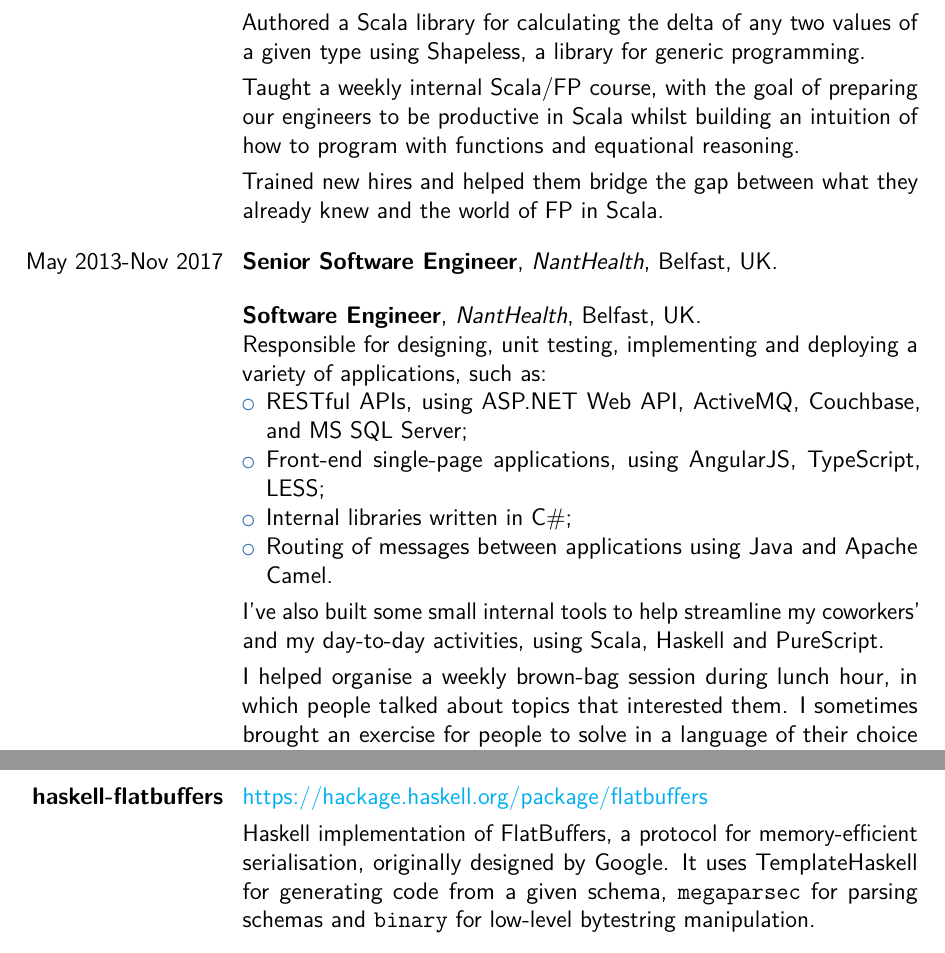
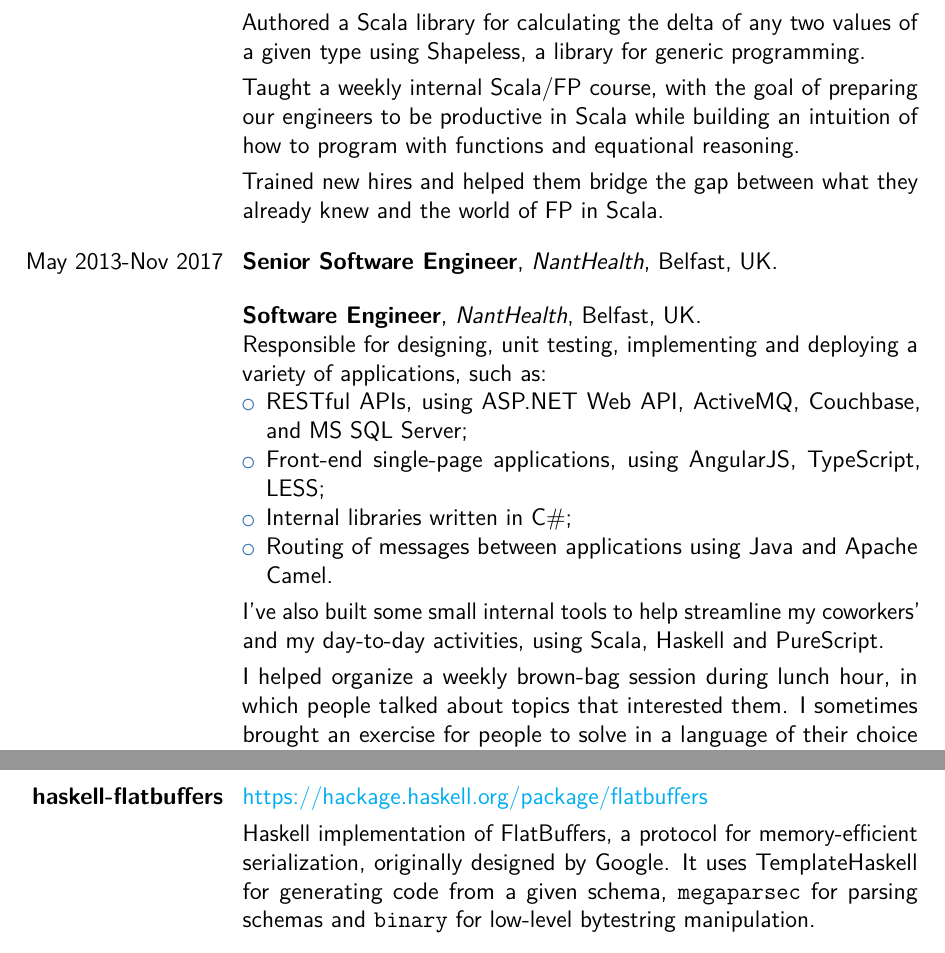
Before and after one commit to dcastro/dcastro.github.io, a LaTeX CV (assets/cv/cv-diogocastro.tex): two parts of pages 2 and 3 of 3, joined at a grey line, cut so that both start at the same text. Compiled offline with pdfLaTeX.

Commit message:
Switched from GB english to US english

```diff
--- a/assets/cv/cv-diogocastro.tex
+++ b/assets/cv/cv-diogocastro.tex
@@ -177,7 +178,7 @@
   using Shapeless, a library for generic programming.
   \para
   Taught a weekly internal Scala/FP course,
-  with the goal of preparing our engineers to be productive in Scala whilst
+  with the goal of preparing our engineers to be productive in Scala while
   building an intuition of how to program with functions and equational
   reasoning.
   \para
@@ -197,7 +198,7 @@
   \spacing I've also built some small internal tools to help streamline my coworkers' and
   my day-to-day activities, using Scala, Haskell and PureScript.
   \para
-  I helped organise a weekly brown-bag session during lunch hour, in which
+  I helped organize a weekly brown-bag session during lunch hour, in which
   people talked about topics that interested them. I sometimes brought an exercise for people to
   solve in a language of their choice and share their
   solutions at the end.
@@ -226,7 +227,7 @@
 }
 \project{haskell-flatbuffers}{https://hackage.haskell.org/package/flatbuffers}{
   Haskell implementation of FlatBuffers, a protocol for memory-efficient
-  serialisation, originally designed by Google.
+  serialization, originally designed by Google.
   It uses TemplateHaskell for generating code from a given schema,
   \code{megaparsec} for parsing schemas and \code{binary} for low-level
   bytestring manipulation.
```
Also changed, not shown: assets/cv/cv-diogocastro.pdf, assets/cv/cv-diogocastro.tex (3 more changed lines).
